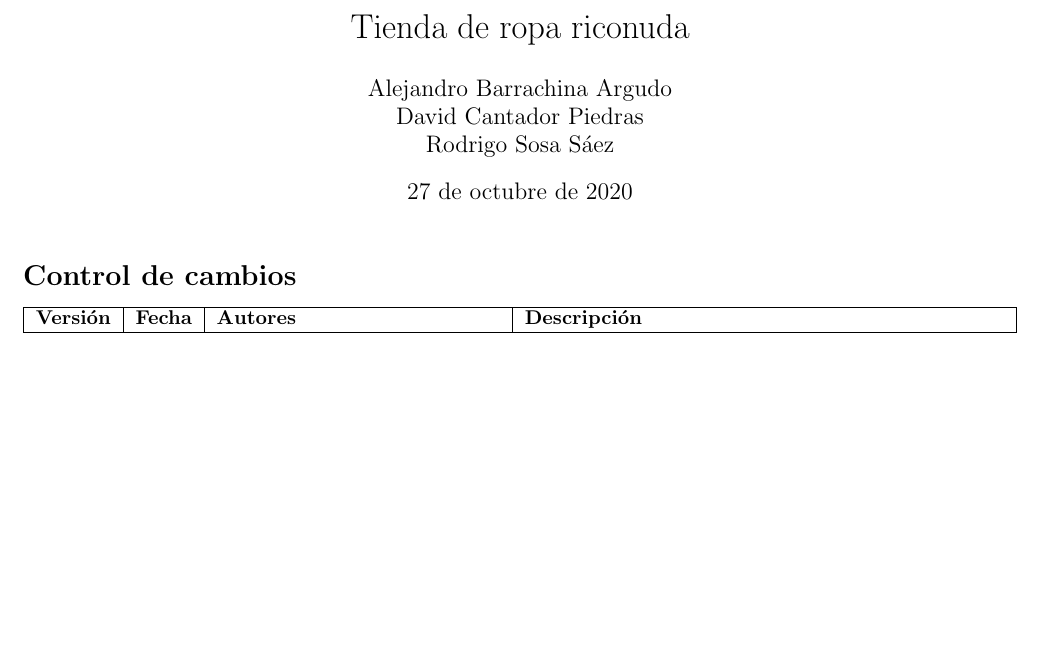
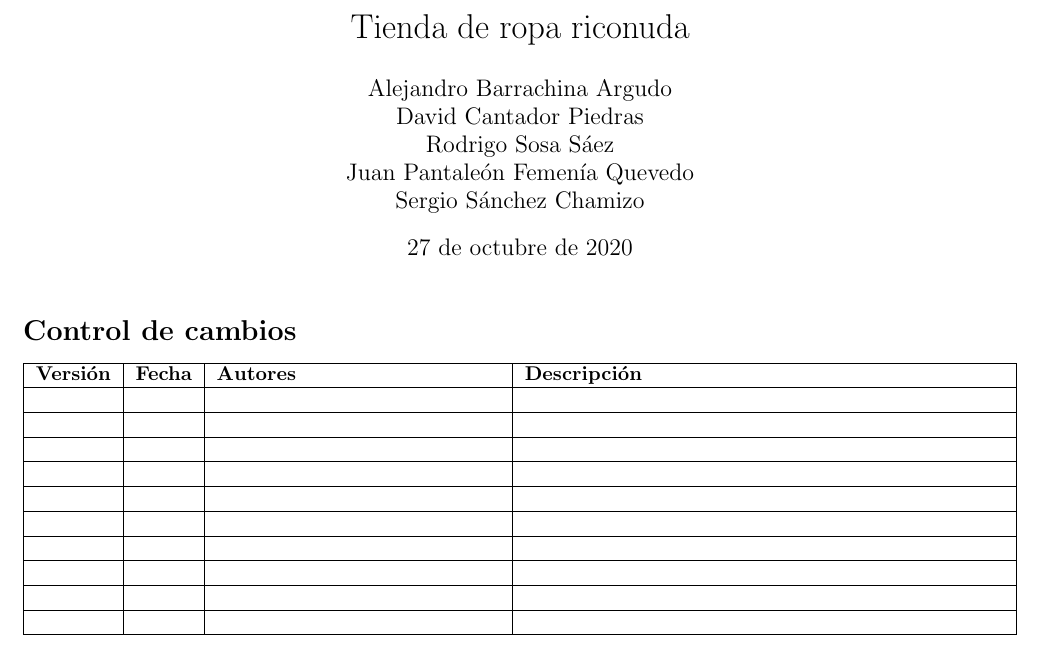
Before and after one commit to ALK222/IS1, a LaTeX document (main.tex): part of page 1 of 2, cut so that both start at the same text, the shorter picture padded with empty space. Compiled offline with pdfLaTeX.

Commit message:
Update main.tex

```diff
--- a/main.tex
+++ b/main.tex
@@ -7,7 +7,10 @@
 \title{Tienda de ropa riconuda}
 \author{Alejandro Barrachina Argudo \\
 David Cantador Piedras \\
-Rodrigo Sosa Sáez }
+Rodrigo Sosa Sáez \\
+Juan Pantaleón Femenía Quevedo \\
+Sergio Sánchez Chamizo  \\
+}
 
 \date{\today}
 
```
